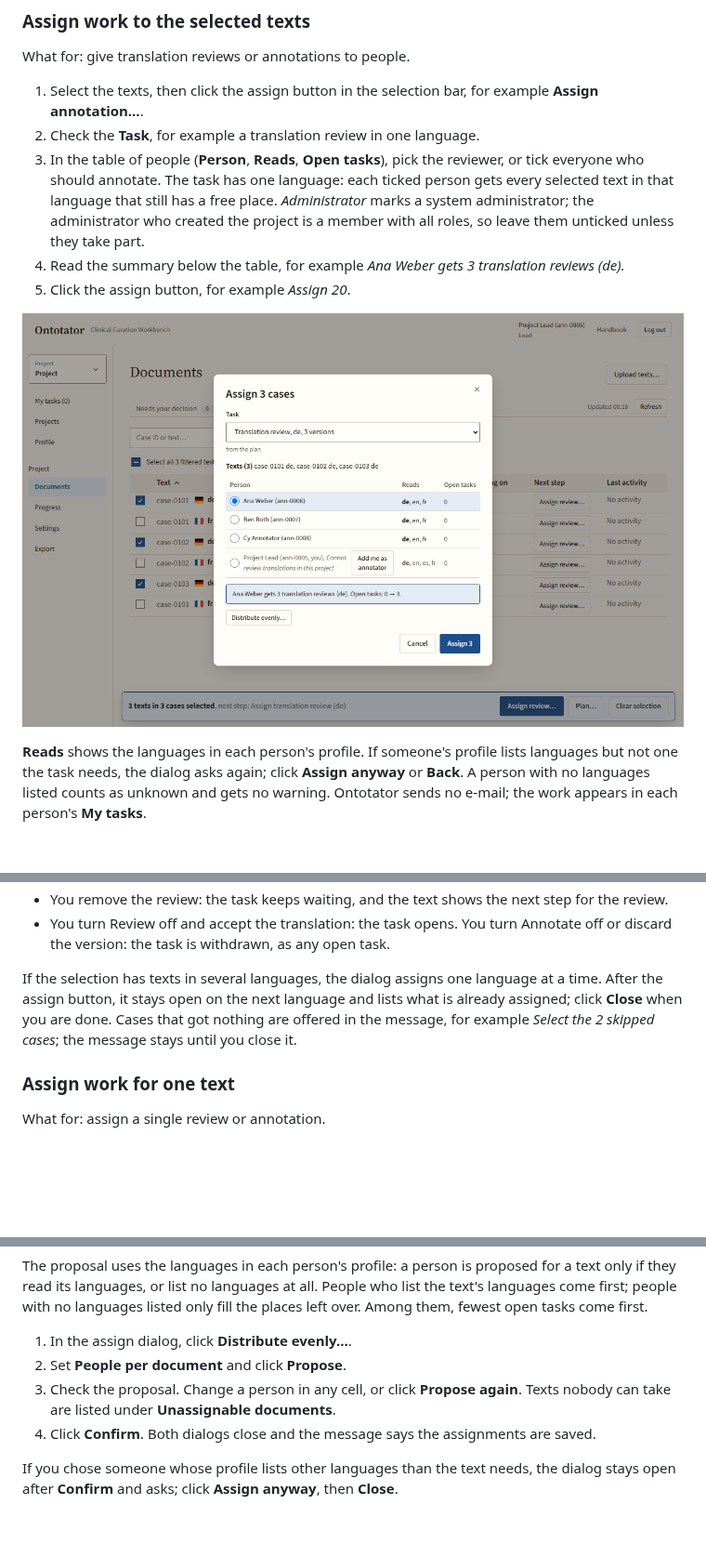
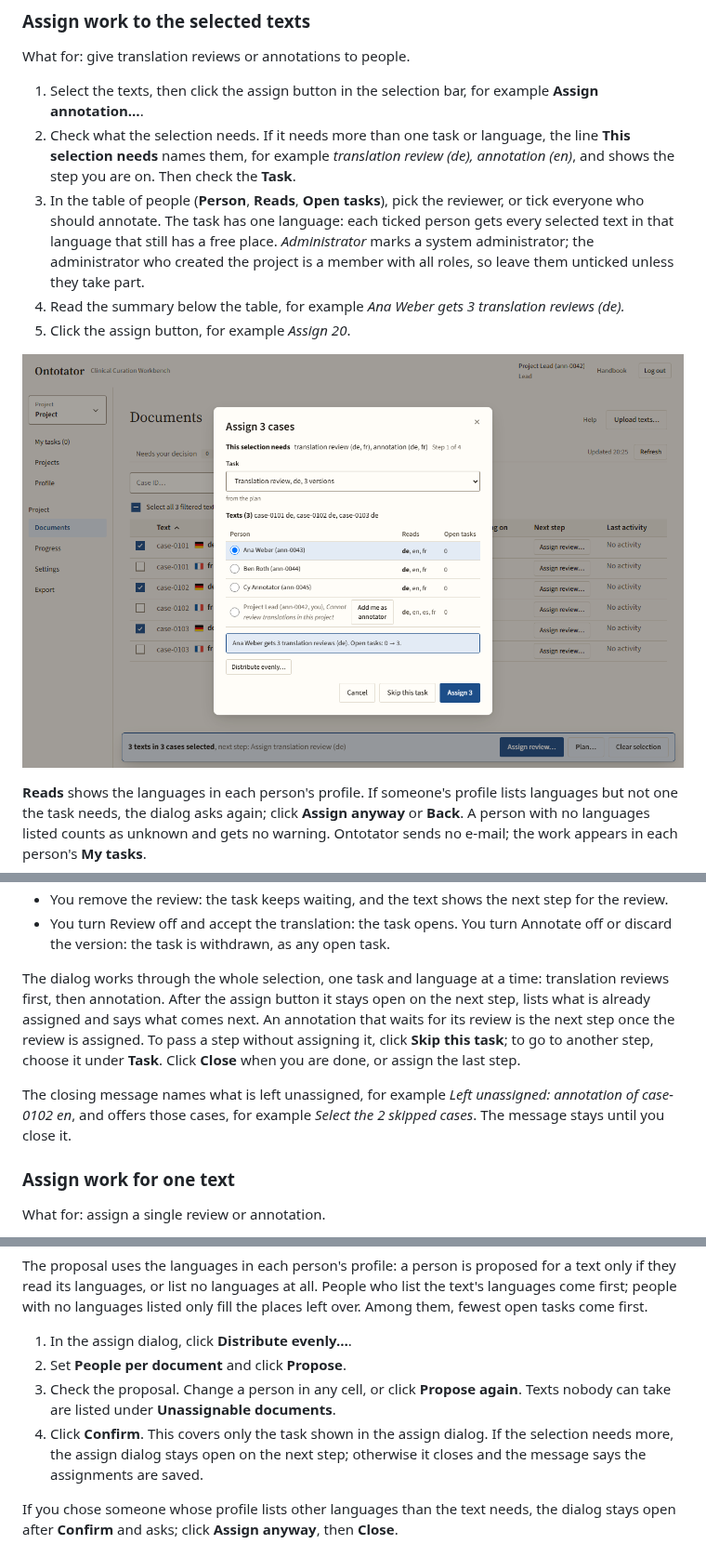
Before and after one commit to halbritter-lab/ontotator, a Markdown page: docs/handbook/lead-documents.md, 3 parts joined by grey strips. Shown at 93% size. Rendered like a GitHub page; pictures changed too: docs/handbook/images/lead-assign.png; blank space fills up the shorter version.

```diff
--- a/docs/handbook/lead-documents.md
+++ b/docs/handbook/lead-documents.md
@@ -256,7 +256,7 @@ Before you start: once someone started or submitted work in one mode, the mode i
 What for: give translation reviews or annotations to people.
 
 1. Select the texts, then click the assign button in the selection bar, for example **Assign annotation…**.
-2. Check the **Task**, for example a translation review in one language.
+2. Check what the selection needs. If it needs more than one task or language, the line **This selection needs** names them, for example *translation review (de), annotation (en)*, and shows the step you are on. Then check the **Task**.
 3. In the table of people (**Person**, **Reads**, **Open tasks**), pick the reviewer, or tick everyone who should annotate. The task has one language: each ticked person gets every selected text in that language that still has a free place. *Administrator* marks a system administrator; the administrator who created the project is a member with all roles, so leave them unticked unless they take part.
 4. Read the summary below the table, for example *Ana Weber gets 3 translation reviews (de).*
 5. Click the assign button, for example *Assign 20*.
@@ -275,7 +275,9 @@ What happens to a waiting task:
 - You remove the review: the task keeps waiting, and the text shows the next step for the review.
 - You turn Review off and accept the translation: the task opens. You turn Annotate off or discard the version: the task is withdrawn, as any open task.
 
-If the selection has texts in several languages, the dialog assigns one language at a time. After the assign button, it stays open on the next language and lists what is already assigned; click **Close** when you are done. Cases that got nothing are offered in the message, for example *Select the 2 skipped cases*; the message stays until you close it.
+The dialog works through the whole selection, one task and language at a time: translation reviews first, then annotation. After the assign button it stays open on the next step, lists what is already assigned and says what comes next. An annotation that waits for its review is the next step once the review is assigned. To pass a step without assigning it, click **Skip this task**; to go to another step, choose it under **Task**. Click **Close** when you are done, or assign the last step.
+
+The closing message names what is left unassigned, for example *Left unassigned: annotation of case-0102 en*, and offers those cases, for example *Select the 2 skipped cases*. The message stays until you close it.
 
 ### Assign work for one text
 
@@ -296,7 +298,7 @@ The proposal uses the languages in each person's profile: a person is proposed f
 1. In the assign dialog, click **Distribute evenly…**.
 2. Set **People per document** and click **Propose**.
 3. Check the proposal. Change a person in any cell, or click **Propose again**. Texts nobody can take are listed under **Unassignable documents**.
-4. Click **Confirm**. Both dialogs close and the message says the assignments are saved.
+4. Click **Confirm**. This covers only the task shown in the assign dialog. If the selection needs more, the assign dialog stays open on the next step; otherwise it closes and the message says the assignments are saved.
 
 If you chose someone whose profile lists other languages than the text needs, the dialog stays open after **Confirm** and asks; click **Assign anyway**, then **Close**.
 
```
Also changed, not shown: CHANGELOG.md (+1 -0 lines), 7 other files.
